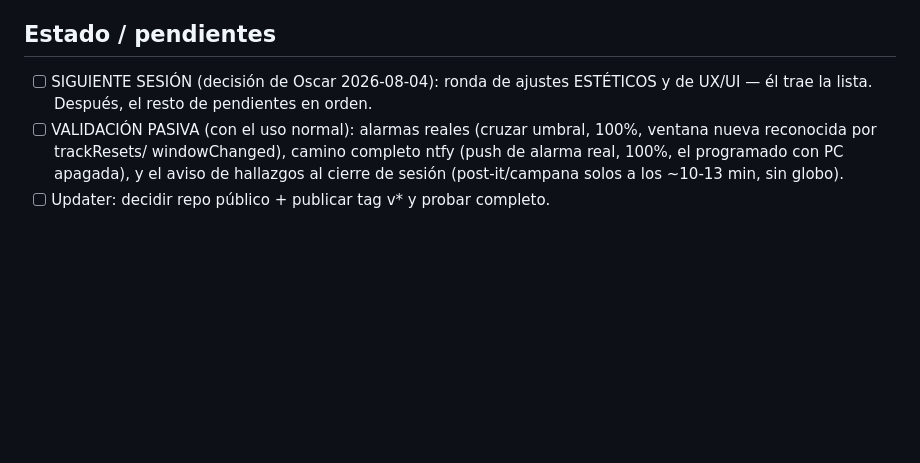
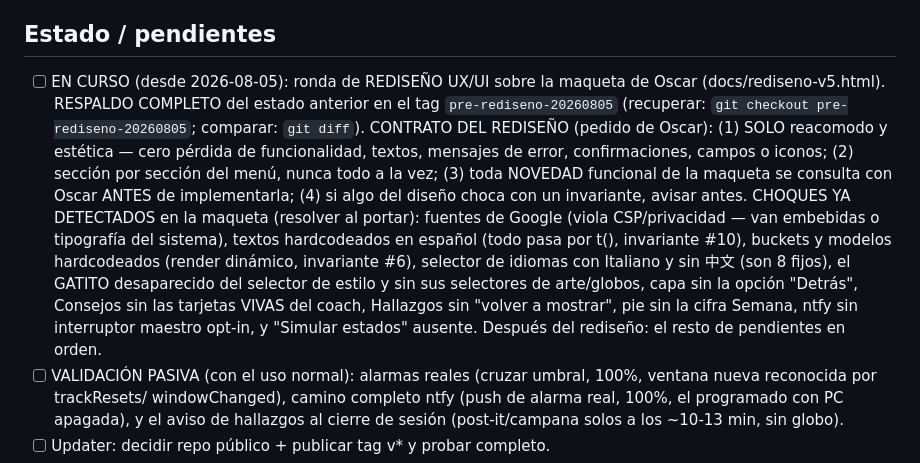
Before and after one commit to oscarorozcos/michiclaude, a Markdown page: CLAUDE.md, the part around the change. Drawn GitHub-style; blank space fills up the shorter version.

Commit message:
docs: arranca el rediseño UX/UI — respaldo en tag pre-rediseno-20260805 y contrato de la ronda
Co-Authored-By: Claude Fable 5 <noreply@anthropic.com>

```diff
--- a/CLAUDE.md
+++ b/CLAUDE.md
@@ -396,8 +396,26 @@ hacer público el repo (o sus releases).
 
 ## Estado / pendientes
 
-- [ ] SIGUIENTE SESIÓN (decisión de Oscar 2026-08-04): ronda de ajustes
-      ESTÉTICOS y de UX/UI — él trae la lista. Después, el resto de
+- [ ] EN CURSO (desde 2026-08-05): ronda de REDISEÑO UX/UI sobre la
+      maqueta de Oscar (docs/rediseno-v5.html). RESPALDO COMPLETO del
+      estado anterior en el tag `pre-rediseno-20260805` (recuperar:
+      `git checkout pre-rediseno-20260805`; comparar: `git diff`).
+      CONTRATO DEL REDISEÑO (pedido de Oscar): (1) SOLO reacomodo y
+      estética — cero pérdida de funcionalidad, textos, mensajes de
+      error, confirmaciones, campos o iconos; (2) sección por sección
+      del menú, nunca todo a la vez; (3) toda NOVEDAD funcional de la
+      maqueta se consulta con Oscar ANTES de implementarla; (4) si algo
+      del diseño choca con un invariante, avisar antes. CHOQUES YA
+      DETECTADOS en la maqueta (resolver al portar): fuentes de Google
+      (viola CSP/privacidad — van embebidas o tipografía del sistema),
+      textos hardcodeados en español (todo pasa por t(), invariante
+      #10), buckets y modelos hardcodeados (render dinámico, invariante
+      #6), selector de idiomas con Italiano y sin 中文 (son 8 fijos), el
+      GATITO desaparecido del selector de estilo y sin sus selectores de
+      arte/globos, capa sin la opción "Detrás", Consejos sin las
+      tarjetas VIVAS del coach, Hallazgos sin "volver a mostrar", pie
+      sin la cifra Semana, ntfy sin interruptor maestro opt-in, y
+      "Simular estados" ausente. Después del rediseño: el resto de
       pendientes en orden.
 - [ ] VALIDACIÓN PASIVA (con el uso normal): alarmas reales (cruzar
       umbral, 100%, ventana nueva reconocida por trackResets/
```
